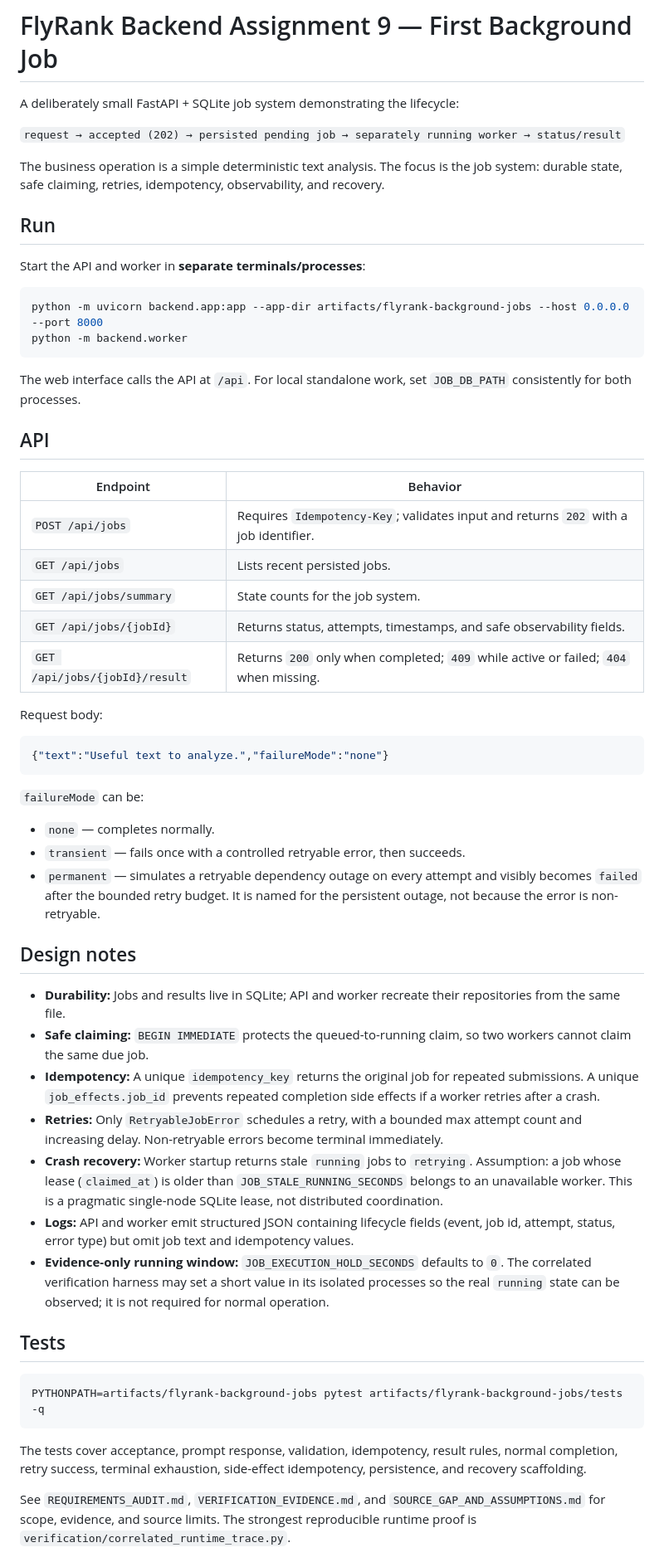
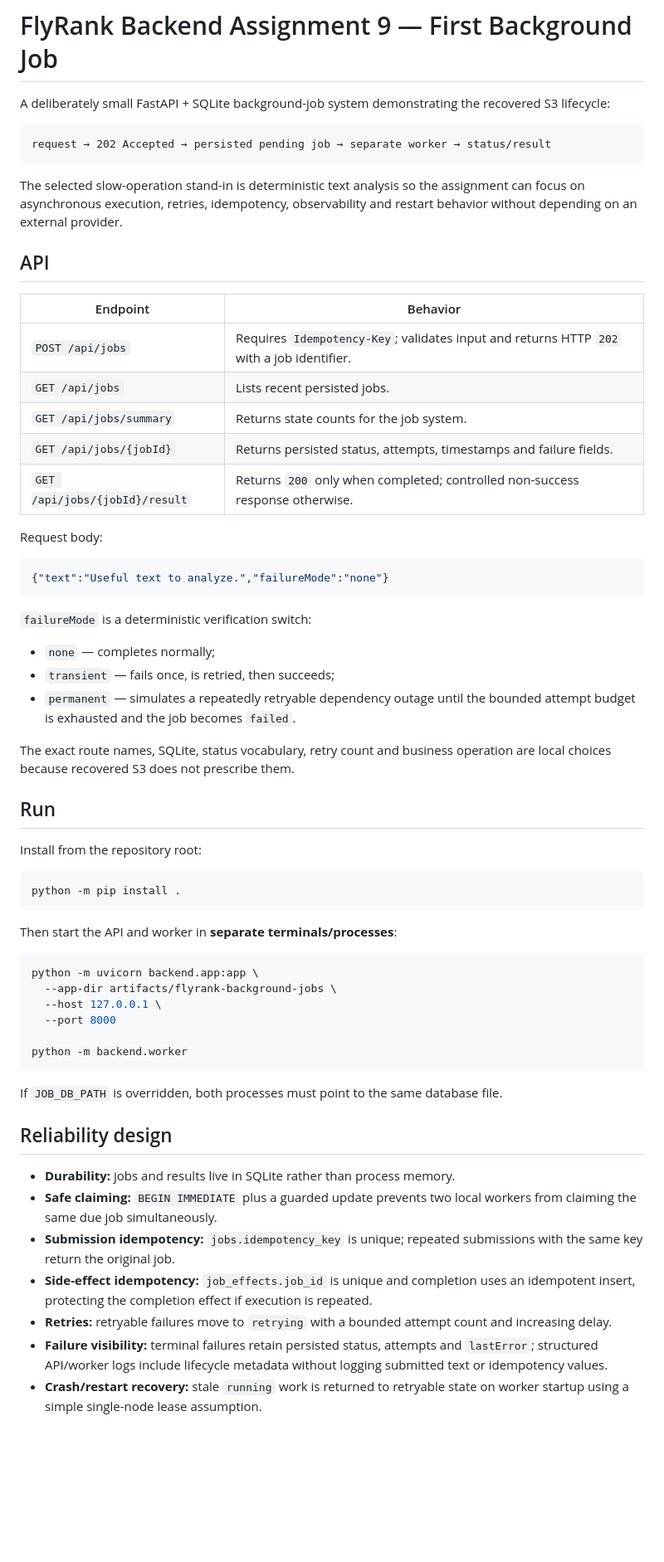
Before and after one commit to NiknaxTheGreek/flyrank-backend-assignment-9-ai, a Markdown page: artifacts/flyrank-background-jobs/README.md, the part around one of its changes. Shown at 83% size. Drawn GitHub-style; blank space fills up the shorter version.

Commit message:
Update Assignment 9 README for recovered S3

````diff
--- a/artifacts/flyrank-background-jobs/README.md
+++ b/artifacts/flyrank-background-jobs/README.md
@@ -1,31 +1,22 @@
 # FlyRank Backend Assignment 9 — First Background Job
 
-A deliberately small FastAPI + SQLite job system demonstrating the lifecycle:
+A deliberately small FastAPI + SQLite background-job system demonstrating the recovered S3 lifecycle:
 
-`request → accepted (202) → persisted pending job → separately running worker → status/result`
-
-The business operation is a simple deterministic text analysis. The focus is the job system: durable state, safe claiming, retries, idempotency, observability, and recovery.
-
-## Run
-
-Start the API and worker in **separate terminals/processes**:
-
-```bash
-python -m uvicorn backend.app:app --app-dir artifacts/flyrank-background-jobs --host 0.0.0.0 --port 8000
-python -m backend.worker
+```text
+request → 202 Accepted → persisted pending job → separate worker → status/result
 ```
 
-The web interface calls the API at `/api`. For local standalone work, set `JOB_DB_PATH` consistently for both processes.
+The selected slow-operation stand-in is deterministic text analysis so the assignment can focus on asynchronous execution, retries, idempotency, observability and restart behavior without depending on an external provider.
 
 ## API
 
 | Endpoint | Behavior |
 | --- | --- |
-| `POST /api/jobs` | Requires `Idempotency-Key`; validates input and returns `202` with a job identifier. |
+| `POST /api/jobs` | Requires `Idempotency-Key`; validates input and returns HTTP `202` with a job identifier. |
 | `GET /api/jobs` | Lists recent persisted jobs. |
-| `GET /api/jobs/summary` | State counts for the job system. |
-| `GET /api/jobs/{jobId}` | Returns status, attempts, timestamps, and safe observability fields. |
-| `GET /api/jobs/{jobId}/result` | Returns `200` only when completed; `409` while active or failed; `404` when missing. |
+| `GET /api/jobs/summary` | Returns state counts for the job system. |
+| `GET /api/jobs/{jobId}` | Returns persisted status, attempts, timestamps and failure fields. |
+| `GET /api/jobs/{jobId}/result` | Returns `200` only when completed; controlled non-success response otherwise. |
 
 Request body:
 
@@ -33,28 +24,42 @@ Request body:
 {"text":"Useful text to analyze.","failureMode":"none"}
 ```
 
-`failureMode` can be:
+`failureMode` is a deterministic verification switch:
 
-- `none` — completes normally.
-- `transient` — fails once with a controlled retryable error, then succeeds.
-- `permanent` — simulates a retryable dependency outage on every attempt and visibly becomes `failed` after the bounded retry budget. It is named for the persistent outage, not because the error is non-retryable.
+- `none` — completes normally;
+- `transient` — fails once, is retried, then succeeds;
+- `permanent` — simulates a repeatedly retryable dependency outage until the bounded attempt budget is exhausted and the job becomes `failed`.
 
-## Design notes
+The exact route names, SQLite, status vocabulary, retry count and business operation are local choices because recovered S3 does not prescribe them.
 
-- **Durability:** Jobs and results live in SQLite; API and worker recreate their repositories from the same file.
-- **Safe claiming:** `BEGIN IMMEDIATE` protects the queued-to-running claim, so two workers cannot claim the same due job.
-- **Idempotency:** A unique `idempotency_key` returns the original job for repeated submissions. A unique `job_effects.job_id` prevents repeated completion side effects if a worker retries after a crash.
-- **Retries:** Only `RetryableJobError` schedules a retry, with a bounded max attempt count and increasing delay. Non-retryable errors become terminal immediately.
-- **Crash recovery:** Worker startup returns stale `running` jobs to `retrying`. Assumption: a job whose lease (`claimed_at`) is older than `JOB_STALE_RUNNING_SECONDS` belongs to an unavailable worker. This is a pragmatic single-node SQLite lease, not distributed coordination.
-- **Logs:** API and worker emit structured JSON containing lifecycle fields (event, job id, attempt, status, error type) but omit job text and idempotency values.
-- **Evidence-only running window:** `JOB_EXECUTION_HOLD_SECONDS` defaults to `0`. The correlated verification harness may set a short value in its isolated processes so the real `running` state can be observed; it is not required for normal operation.
+## Run
 
-## Tests
+Install from the repository root:
 
 ```bash
-PYTHONPATH=artifacts/flyrank-background-jobs pytest artifacts/flyrank-background-jobs/tests -q
+python -m pip install .
 ```
 
-The tests cover acceptance, prompt response, validation, idempotency, result rules, normal completion, retry success, terminal exhaustion, side-effect idempotency, persistence, and recovery scaffolding.
+Then start the API and worker in **separate terminals/processes**:
 
-See `REQUIREMENTS_AUDIT.md`, `VERIFICATION_EVIDENCE.md`, and `SOURCE_GAP_AND_ASSUMPTIONS.md` for scope, evidence, and source limits. The strongest reproducible runtime proof is `verification/correlated_runtime_trace.py`.
+```bash
+python -m uvicorn backend.app:app \
+  --app-dir artifacts/flyrank-background-jobs \
+  --host 127.0.0.1 \
+  --port 8000
+
+python -m backend.worker
+```
+
+If `JOB_DB_PATH` is overridden, both processes must point to the same database file.
+
+## Reliability design
+
+- **Durability:** jobs and results live in SQLite rather than process memory.
+- **Safe claiming:** `BEGIN IMMEDIATE` plus a guarded update prevents two local workers from claiming the same due job simultaneously.
+- **Submission idempotency:** `jobs.idempotency_key` is unique; repeated submissions with the same key return the original job.
+- **Side-effect idempotency:** `job_effects.job_id` is unique and completion uses an idempotent insert, protecting the completion effect if execution is repeated.
+- **Retries:** retryable failures move to `retrying` with a bounded attempt count and increasing delay.
+- **Failure visibility:** terminal failures retain persisted status, attempts and `lastError`; structured API/worker logs include lifecycle metadata without logging submitted text or idempotency values.
+- **Crash/restart recovery:** stale `running` work is returned to retryable state on worker startup using a simple single-node lease assumption.
+
````
Also changed, not shown: other parts of artifacts/flyrank-background-jobs/README.md (+20 -0 lines).
